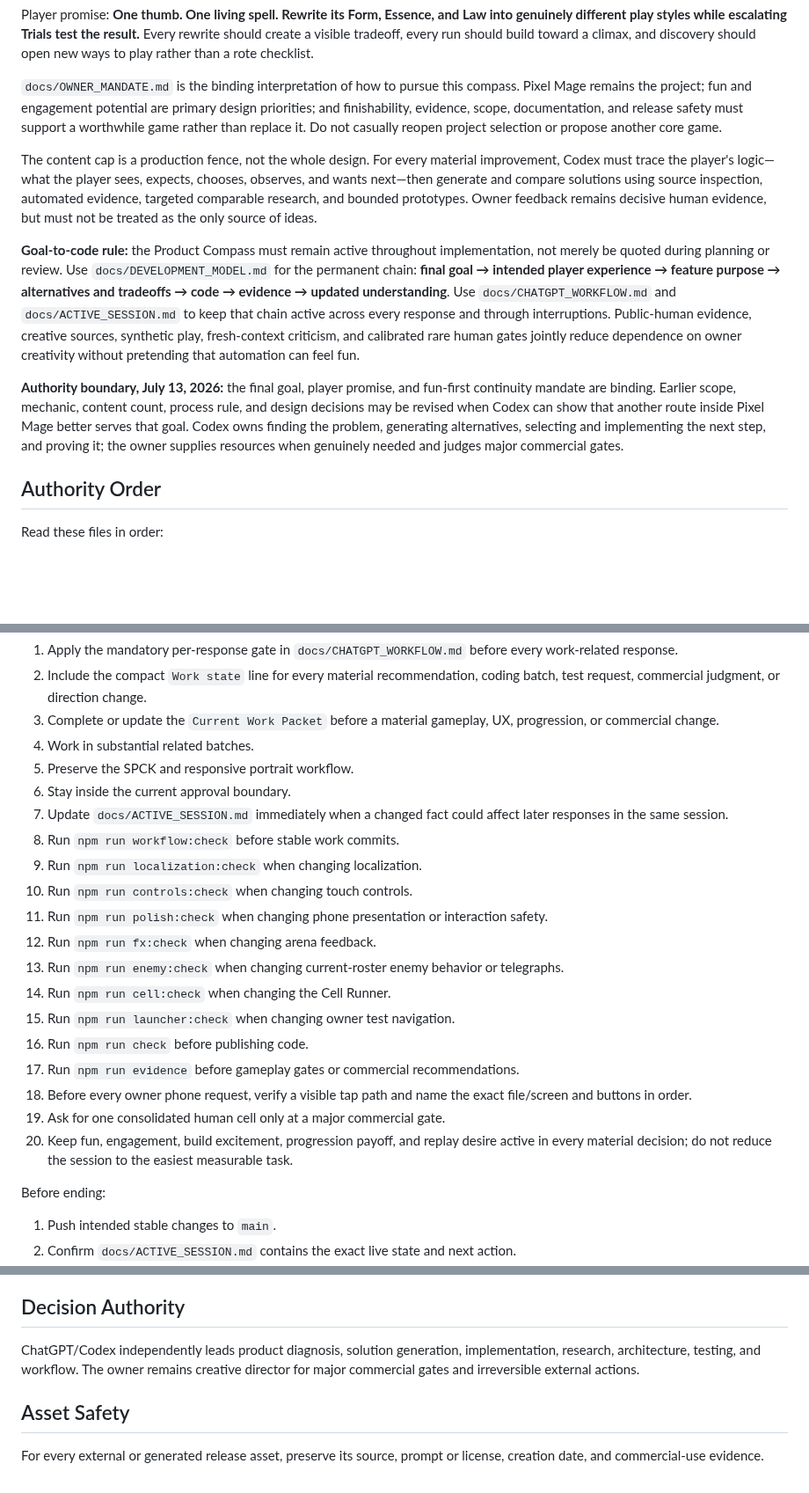
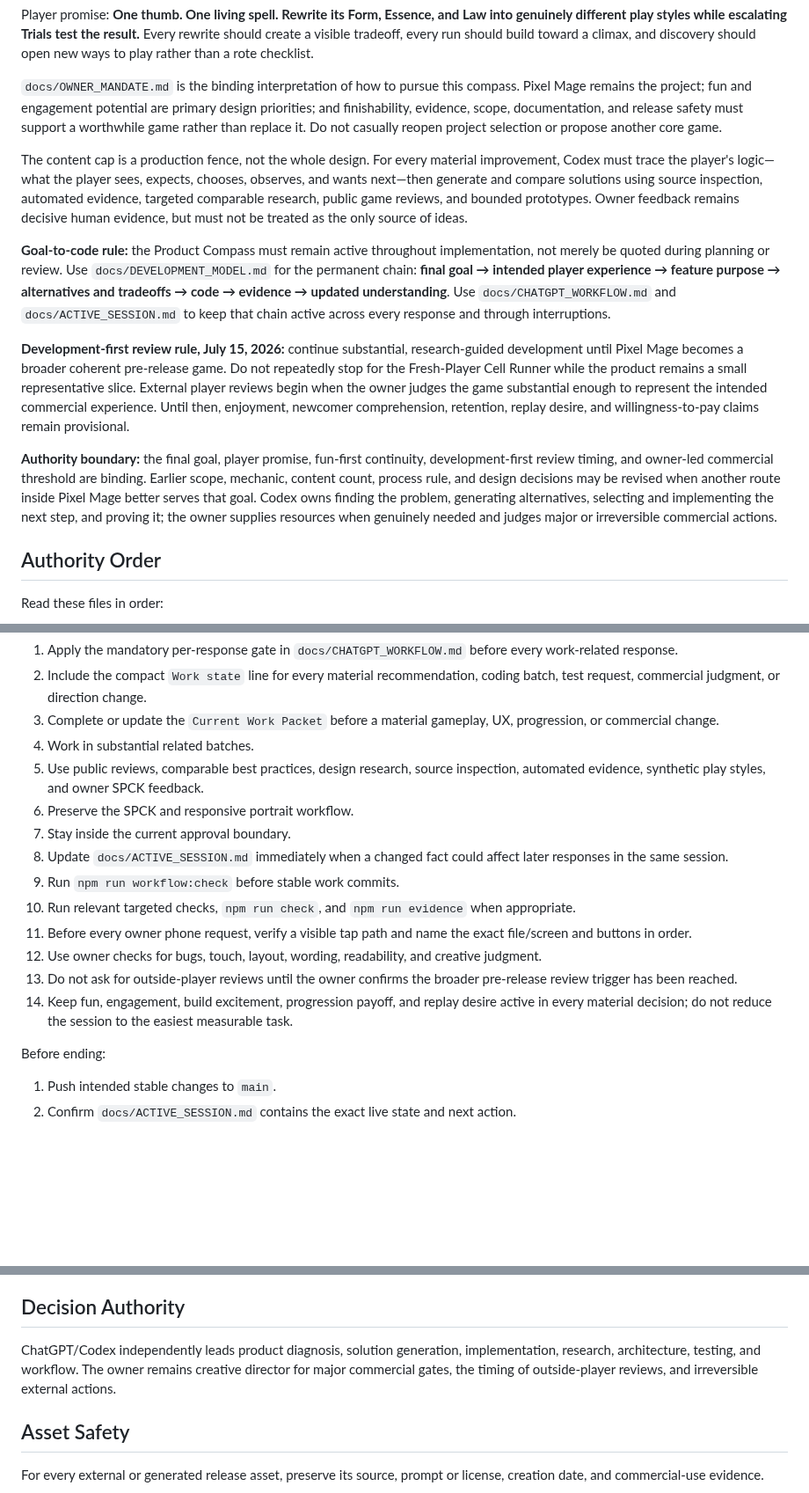
Before and after one commit to Ezz10099/beast-clash, a Markdown page: docs/START_HERE.md, 3 parts joined by grey strips. Shown at 88% size. Rendered like a GitHub page; blank space fills up the shorter version.

```diff
--- a/docs/START_HERE.md
+++ b/docs/START_HERE.md
@@ -21,11 +21,13 @@ Player promise: **One thumb. One living spell. Rewrite its Form, Essence, and La
 
 `docs/OWNER_MANDATE.md` is the binding interpretation of how to pursue this compass. Pixel Mage remains the project; fun and engagement potential are primary design priorities; and finishability, evidence, scope, documentation, and release safety must support a worthwhile game rather than replace it. Do not casually reopen project selection or propose another core game.
 
-The content cap is a production fence, not the whole design. For every material improvement, Codex must trace the player's logic—what the player sees, expects, chooses, observes, and wants next—then generate and compare solutions using source inspection, automated evidence, targeted comparable research, and bounded prototypes. Owner feedback remains decisive human evidence, but must not be treated as the only source of ideas.
+The content cap is a production fence, not the whole design. For every material improvement, Codex must trace the player's logic—what the player sees, expects, chooses, observes, and wants next—then generate and compare solutions using source inspection, automated evidence, targeted comparable research, public game reviews, and bounded prototypes. Owner feedback remains decisive human evidence, but must not be treated as the only source of ideas.
 
-**Goal-to-code rule:** the Product Compass must remain active throughout implementation, not merely be quoted during planning or review. Use `docs/DEVELOPMENT_MODEL.md` for the permanent chain: **final goal → intended player experience → feature purpose → alternatives and tradeoffs → code → evidence → updated understanding**. Use `docs/CHATGPT_WORKFLOW.md` and `docs/ACTIVE_SESSION.md` to keep that chain active across every response and through interruptions. Public-human evidence, creative sources, synthetic play, fresh-context criticism, and calibrated rare human gates jointly reduce dependence on owner creativity without pretending that automation can feel fun.
+**Goal-to-code rule:** the Product Compass must remain active throughout implementation, not merely be quoted during planning or review. Use `docs/DEVELOPMENT_MODEL.md` for the permanent chain: **final goal → intended player experience → feature purpose → alternatives and tradeoffs → code → evidence → updated understanding**. Use `docs/CHATGPT_WORKFLOW.md` and `docs/ACTIVE_SESSION.md` to keep that chain active across every response and through interruptions.
 
-**Authority boundary, July 13, 2026:** the final goal, player promise, and fun-first continuity mandate are binding. Earlier scope, mechanic, content count, process rule, and design decisions may be revised when Codex can show that another route inside Pixel Mage better serves that goal. Codex owns finding the problem, generating alternatives, selecting and implementing the next step, and proving it; the owner supplies resources when genuinely needed and judges major commercial gates.
+**Development-first review rule, July 15, 2026:** continue substantial, research-guided development until Pixel Mage becomes a broader coherent pre-release game. Do not repeatedly stop for the Fresh-Player Cell Runner while the product remains a small representative slice. External player reviews begin when the owner judges the game substantial enough to represent the intended commercial experience. Until then, enjoyment, newcomer comprehension, retention, replay desire, and willingness-to-pay claims remain provisional.
+
+**Authority boundary:** the final goal, player promise, fun-first continuity, development-first review timing, and owner-led commercial threshold are binding. Earlier scope, mechanic, content count, process rule, and design decisions may be revised when another route inside Pixel Mage better serves that goal. Codex owns finding the problem, generating alternatives, selecting and implementing the next step, and proving it; the owner supplies resources when genuinely needed and judges major or irreversible commercial actions.
 
 ## Authority Order
 
@@ -96,22 +101,16 @@ During work:
 2. Include the compact `Work state` line for every material recommendation, coding batch, test request, commercial judgment, or direction change.
 3. Complete or update the `Current Work Packet` before a material gameplay, UX, progression, or commercial change.
 4. Work in substantial related batches.
-5. Preserve the SPCK and responsive portrait workflow.
-6. Stay inside the current approval boundary.
-7. Update `docs/ACTIVE_SESSION.md` immediately when a changed fact could affect later responses in the same session.
-8. Run `npm run workflow:check` before stable work commits.
-9. Run `npm run localization:check` when changing localization.
-10. Run `npm run controls:check` when changing touch controls.
-11. Run `npm run polish:check` when changing phone presentation or interaction safety.
-12. Run `npm run fx:check` when changing arena feedback.
-13. Run `npm run enemy:check` when changing current-roster enemy behavior or telegraphs.
-14. Run `npm run cell:check` when changing the Cell Runner.
-15. Run `npm run launcher:check` when changing owner test navigation.
-16. Run `npm run check` before publishing code.
-17. Run `npm run evidence` before gameplay gates or commercial recommendations.
-18. Before every owner phone request, verify a visible tap path and name the exact file/screen and buttons in order.
-19. Ask for one consolidated human cell only at a major commercial gate.
-20. Keep fun, engagement, build excitement, progression payoff, and replay desire active in every material decision; do not reduce the session to the easiest measurable task.
+5. Use public reviews, comparable best practices, design research, source inspection, automated evidence, synthetic play styles, and owner SPCK feedback.
+6. Preserve the SPCK and responsive portrait workflow.
+7. Stay inside the current approval boundary.
+8. Update `docs/ACTIVE_SESSION.md` immediately when a changed fact could affect later responses in the same session.
+9. Run `npm run workflow:check` before stable work commits.
+10. Run relevant targeted checks, `npm run check`, and `npm run evidence` when appropriate.
+11. Before every owner phone request, verify a visible tap path and name the exact file/screen and buttons in order.
+12. Use owner checks for bugs, touch, layout, wording, readability, and creative judgment.
+13. Do not ask for outside-player reviews until the owner confirms the broader pre-release review trigger has been reached.
+14. Keep fun, engagement, build excitement, progression payoff, and replay desire active in every material decision; do not reduce the session to the easiest measurable task.
 
 Before ending:
 
@@ -126,7 +125,7 @@ Before ending:
 
 ## Decision Authority
 
-ChatGPT/Codex independently leads product diagnosis, solution generation, implementation, research, architecture, testing, and workflow. The owner remains creative director for major commercial gates and irreversible external actions.
+ChatGPT/Codex independently leads product diagnosis, solution generation, implementation, research, architecture, testing, and workflow. The owner remains creative director for major commercial gates, the timing of outside-player reviews, and irreversible external actions.
 
 ## Asset Safety
 
```
Also changed, not shown: other parts of docs/START_HERE.md (+31 -28 lines).
